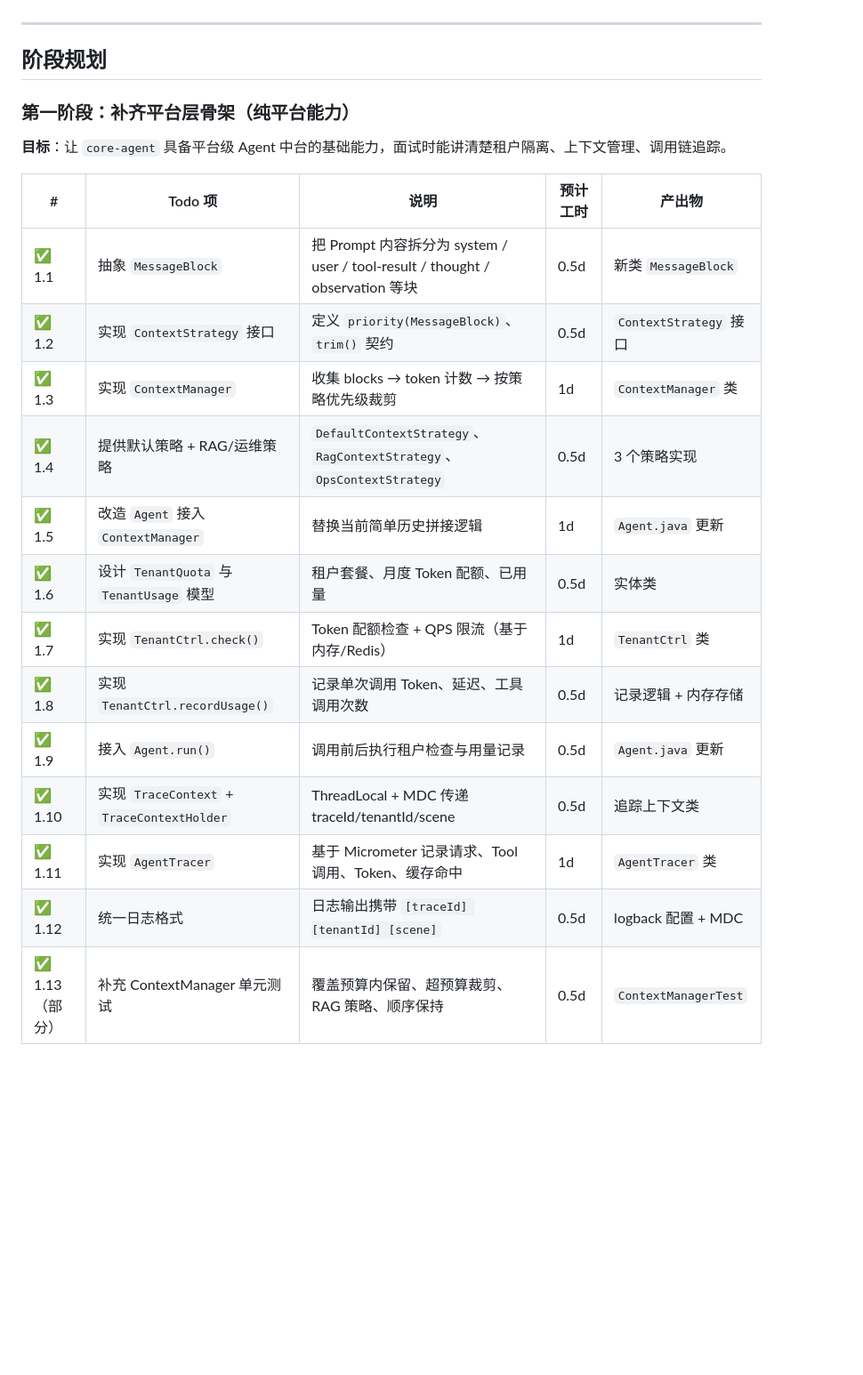
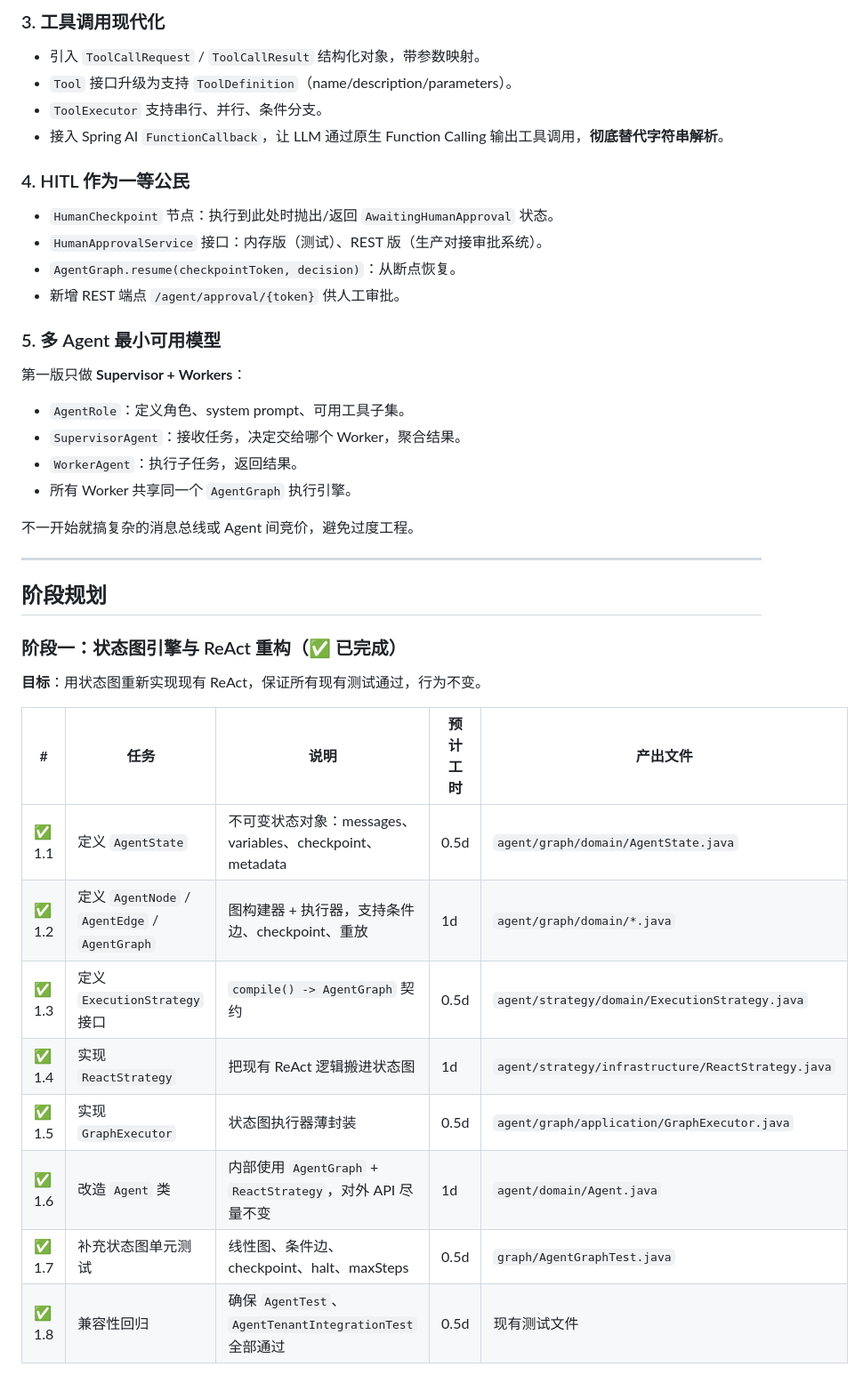
Before and after one commit to cccvip/rag, a Markdown page: plan.md, the part around one of its changes. Shown at 89% size. Rendered like a GitHub page; blank space fills up the shorter version.

```diff
--- a/plan.md
+++ b/plan.md
@@ -27,25 +120,40 @@
+### 3. 工具调用现代化
+- 引入 `ToolCallRequest` / `ToolCallResult` 结构化对象，带参数映射。
+- `Tool` 接口升级为支持 `ToolDefinition`（name/description/parameters）。
+- `ToolExecutor` 支持串行、并行、条件分支。
+- 接入 Spring AI `FunctionCallback`，让 LLM 通过原生 Function Calling 输出工具调用，**彻底替代字符串解析**。
+
+### 4. HITL 作为一等公民
+- `HumanCheckpoint` 节点：执行到此处时抛出/返回 `AwaitingHumanApproval` 状态。
+- `HumanApprovalService` 接口：内存版（测试）、REST 版（生产对接审批系统）。
+- `AgentGraph.resume(checkpointToken, decision)`：从断点恢复。
+- 新增 REST 端点 `/agent/approval/{token}` 供人工审批。
+
+### 5. 多 Agent 最小可用模型
+第一版只做 **Supervisor + Workers**：
+- `AgentRole`：定义角色、system prompt、可用工具子集。
+- `SupervisorAgent`：接收任务，决定交给哪个 Worker，聚合结果。
+- `WorkerAgent`：执行子任务，返回结果。
+- 所有 Worker 共享同一个 `AgentGraph` 执行引擎。
+
+不一开始就搞复杂的消息总线或 Agent 间竞价，避免过度工程。
 
 ---
 
 ## 阶段规划
 
-### 第一阶段：补齐平台层骨架（纯平台能力）
+### 阶段一：状态图引擎与 ReAct 重构（✅ 已完成）
 
-**目标**：让 `core-agent` 具备平台级 Agent 中台的基础能力，面试时能讲清楚租户隔离、上下文管理、调用链追踪。
+**目标**：用状态图重新实现现有 ReAct，保证所有现有测试通过，行为不变。
 
-| # | Todo 项 | 说明 | 预计工时 | 产出物 |
-|---|--------|------|---------|--------|
-| ✅ 1.1 | 抽象 `MessageBlock` | 把 Prompt 内容拆分为 system / user / tool-result / thought / observation 等块 | 0.5d | 新类 `MessageBlock` |
-| ✅ 1.2 | 实现 `ContextStrategy` 接口 | 定义 `priority(MessageBlock)`、`trim()` 契约 | 0.5d | `ContextStrategy` 接口 |
-| ✅ 1.3 | 实现 `ContextManager` | 收集 blocks → token 计数 → 按策略优先级裁剪 | 1d | `ContextManager` 类 |
-| ✅ 1.4 | 提供默认策略 + RAG/运维策略 | `DefaultContextStrategy`、`RagContextStrategy`、`OpsContextStrategy` | 0.5d | 3 个策略实现 |
-| ✅ 1.5 | 改造 `Agent` 接入 `ContextManager` | 替换当前简单历史拼接逻辑 | 1d | `Agent.java` 更新 |
-| ✅ 1.6 | 设计 `TenantQuota` 与 `TenantUsage` 模型 | 租户套餐、月度 Token 配额、已用量 | 0.5d | 实体类 |
-| ✅ 1.7 | 实现 `TenantCtrl.check()` | Token 配额检查 + QPS 限流（基于内存/Redis） | 1d | `TenantCtrl` 类 |
-| ✅ 1.8 | 实现 `TenantCtrl.recordUsage()` | 记录单次调用 Token、延迟、工具调用次数 | 0.5d | 记录逻辑 + 内存存储 |
-| ✅ 1.9 | 接入 `Agent.run()` | 调用前后执行租户检查与用量记录 | 0.5d | `Agent.java` 更新 |
-| ✅ 1.10 | 实现 `TraceContext` + `TraceContextHolder` | ThreadLocal + MDC 传递 traceId/tenantId/scene | 0.5d | 追踪上下文类 |
-| ✅ 1.11 | 实现 `AgentTracer` | 基于 Micrometer 记录请求、Tool 调用、Token、缓存命中 | 1d | `AgentTracer` 类 |
-| ✅ 1.12 | 统一日志格式 | 日志输出携带 `[traceId] [tenantId] [scene]` | 0.5d | logback 配置 + MDC |
-| ✅ 1.13（部分） | 补充 ContextManager 单元测试 | 覆盖预算内保留、超预算裁剪、RAG 策略、顺序保持 | 0.5d | `ContextManagerTest` |
+| # | 任务 | 说明 | 预计工时 | 产出文件 |
+|---|------|------|---------|--------|
+| ✅ 1.1 | 定义 `AgentState` | 不可变状态对象：messages、variables、checkpoint、metadata | 0.5d | `agent/graph/domain/AgentState.java` |
+| ✅ 1.2 | 定义 `AgentNode` / `AgentEdge` / `AgentGraph` | 图构建器 + 执行器，支持条件边、checkpoint、重放 | 1d | `agent/graph/domain/*.java` |
+| ✅ 1.3 | 定义 `ExecutionStrategy` 接口 | `compile() -> AgentGraph` 契约 | 0.5d | `agent/strategy/domain/ExecutionStrategy.java` |
+| ✅ 1.4 | 实现 `ReactStrategy` | 把现有 ReAct 逻辑搬进状态图 | 1d | `agent/strategy/infrastructure/ReactStrategy.java` |
+| ✅ 1.5 | 实现 `GraphExecutor` | 状态图执行器薄封装 | 0.5d | `agent/graph/application/GraphExecutor.java` |
+| ✅ 1.6 | 改造 `Agent` 类 | 内部使用 `AgentGraph` + `ReactStrategy`，对外 API 尽量不变 | 1d | `agent/domain/Agent.java` |
+| ✅ 1.7 | 补充状态图单元测试 | 线性图、条件边、checkpoint、halt、maxSteps | 0.5d | `graph/AgentGraphTest.java` |
+| ✅ 1.8 | 兼容性回归 | 确保 `AgentTest`、`AgentTenantIntegrationTest` 全部通过 | 0.5d | 现有测试文件 |
 
```
Also changed, not shown: other parts of plan.md (+180 -57 lines).
